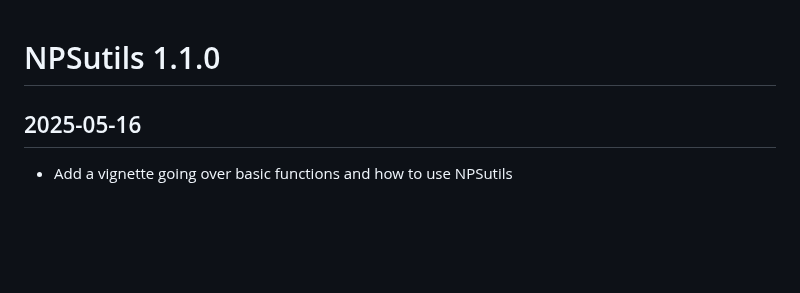
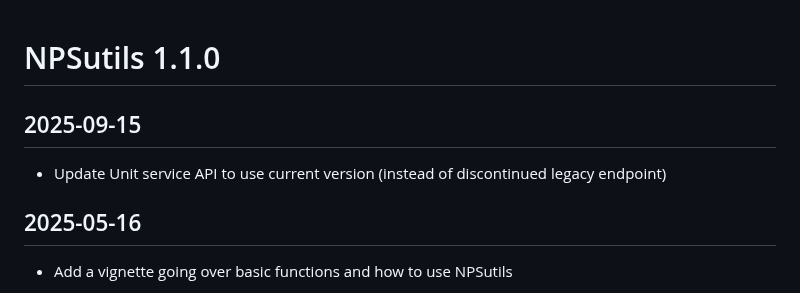
Before and after one commit to nationalparkservice/NPSutils, a Markdown page: NEWS.md, the part around the change. Drawn GitHub-style; blank space fills up the shorter version.

Commit message:
add news item: update API endpoint for unit service

```diff
--- a/NEWS.md
+++ b/NEWS.md
@@ -1,4 +1,6 @@
 # NPSutils 1.1.0
+## 2025-09-15
+  * Update Unit service API to use current version (instead of discontinued legacy endpoint)
 ## 2025-05-16
   * Add a vignette going over basic functions and how to use NPSutils
 ## 2025-05-08
```
